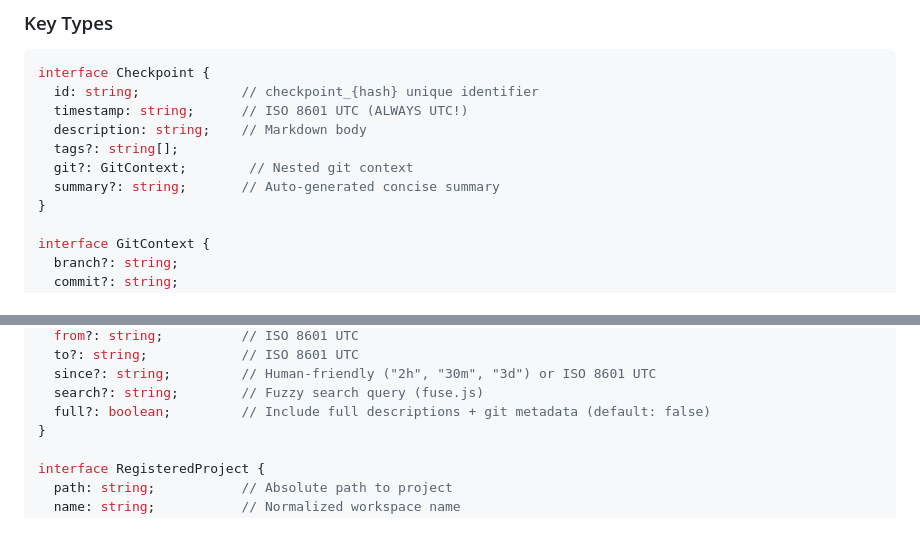
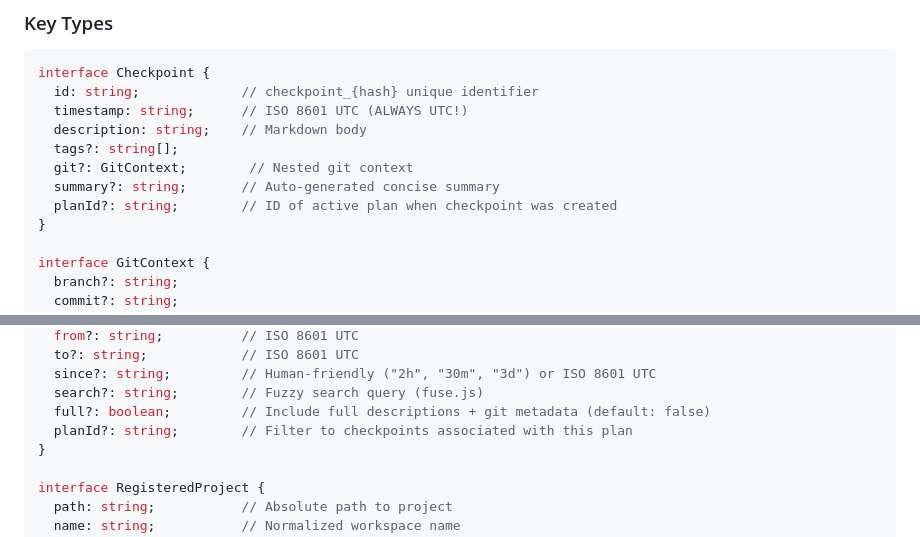
Before and after one commit to anortham/goldfish, a Markdown page: CLAUDE.md, 2 parts joined by grey strips. Rendered like a GitHub page.

Commit message:
docs: add planId to type documentation in CLAUDE.md

```diff
--- a/CLAUDE.md
+++ b/CLAUDE.md
@@ -87,6 +87,7 @@ interface Checkpoint {
   tags?: string[];
   git?: GitContext;        // Nested git context
   summary?: string;       // Auto-generated concise summary
+  planId?: string;        // ID of active plan when checkpoint was created
 }
 
 interface GitContext {
@@ -114,6 +115,7 @@ interface RecallOptions {
   since?: string;         // Human-friendly ("2h", "30m", "3d") or ISO 8601 UTC
   search?: string;        // Fuzzy search query (fuse.js)
   full?: boolean;         // Include full descriptions + git metadata (default: false)
+  planId?: string;        // Filter to checkpoints associated with this plan
 }
 
 interface RegisteredProject {
```
